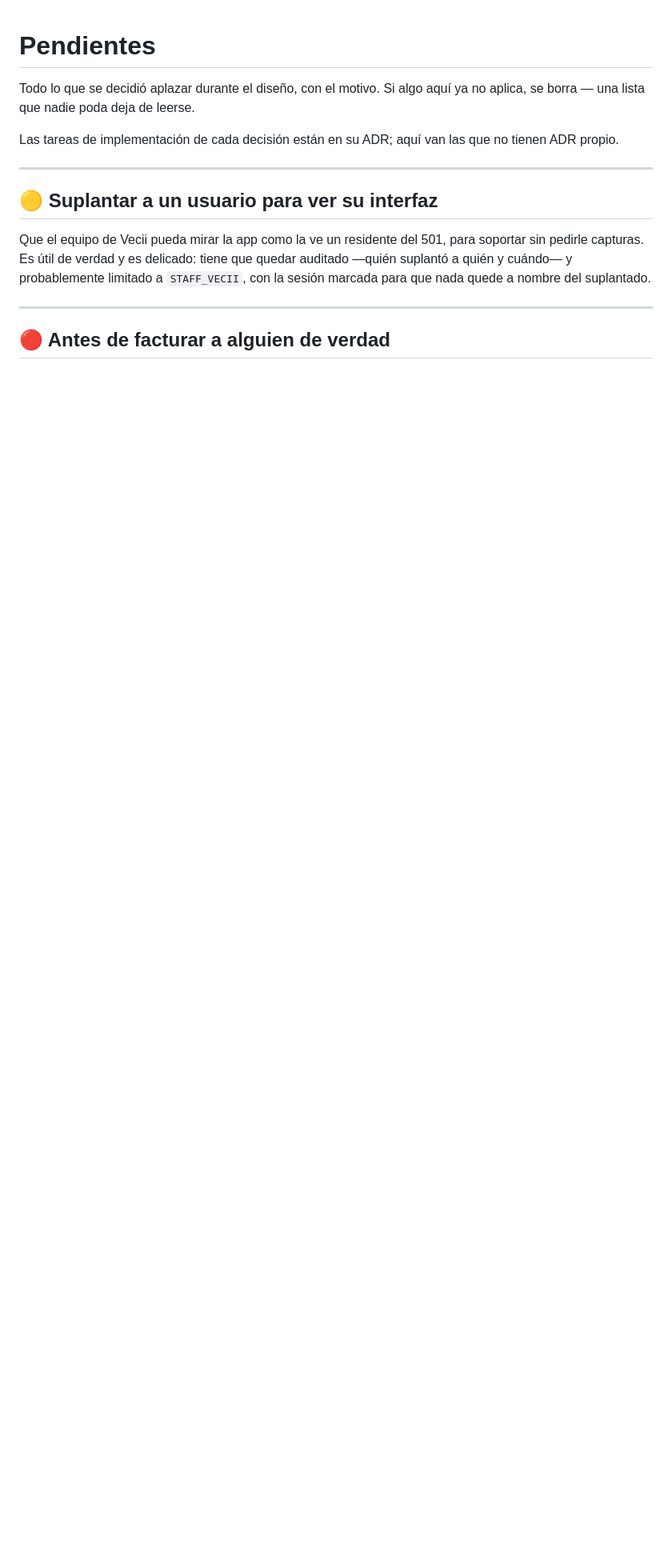
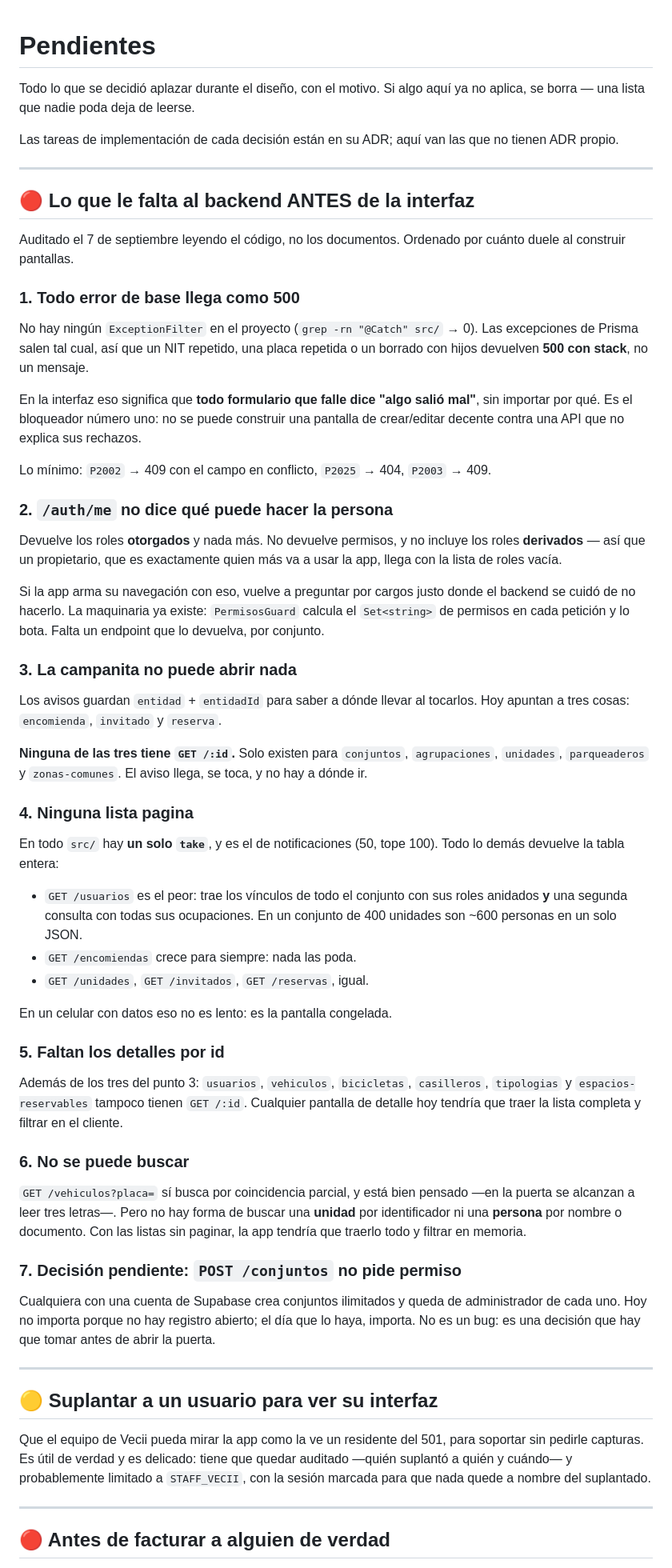
Before and after one commit to JoseRodriguez92/vecii-app, a Markdown page: docs/pendientes.md, the part around the change. Shown at 80% size. Rendered like a GitHub page; blank space fills up the shorter version.

Commit message:
audita el backend contra lo que la interfaz va a necesitar
Siete huecos, leidos del codigo y no de los documentos. Ninguno es un modulo
nuevo: son cosas que solo se ven cuando alguien va a construir pantallas.

Los tres primeros son bloqueadores de verdad: no hay ningun ExceptionFilter
—todo error de Prisma llega como 500—, /auth/me devuelve roles otorgados en vez
de permisos —asi que un propietario llega con la lista vacia—, y los avisos
apuntan a encomienda, invitado y reserva, ninguna de las cuales tiene GET /:id.

Tambien: una sola consulta en todo src/ tiene take, y GET /usuarios trae los
~600 vinculos de un conjunto de 400 unidades en un solo JSON.

Queda en pendientes.md con la evidencia, y el orden sugerido de estado-actual
lo pone antes de la interfaz.

```diff
--- a/docs/pendientes.md
+++ b/docs/pendientes.md
@@ -5,6 +5,79 @@ ya no aplica, se borra — una lista que nadie poda deja de leerse.
 
 Las tareas de implementación de cada decisión están en su ADR; aquí van las que
 no tienen ADR propio.
+
+---
+
+## 🔴 Lo que le falta al backend ANTES de la interfaz
+
+Auditado el 7 de septiembre leyendo el código, no los documentos. Ordenado por
+cuánto duele al construir pantallas.
+
+### 1. Todo error de base llega como 500
+
+No hay ningún `ExceptionFilter` en el proyecto (`grep -rn "@Catch" src/` → 0).
+Las excepciones de Prisma salen tal cual, así que un NIT repetido, una placa
+repetida o un borrado con hijos devuelven **500 con stack**, no un mensaje.
+
+En la interfaz eso significa que **todo formulario que falle dice "algo salió
+mal"**, sin importar por qué. Es el bloqueador número uno: no se puede construir
+una pantalla de crear/editar decente contra una API que no explica sus rechazos.
+
+Lo mínimo: `P2002` → 409 con el campo en conflicto, `P2025` → 404, `P2003` → 409.
+
+### 2. `/auth/me` no dice qué puede hacer la persona
+
+Devuelve los roles **otorgados** y nada más. No devuelve permisos, y no incluye
+los roles **derivados** — así que un propietario, que es exactamente quien más
+va a usar la app, llega con la lista de roles vacía.
+
+Si la app arma su navegación con eso, vuelve a preguntar por cargos justo donde
+el backend se cuidó de no hacerlo. La maquinaria ya existe: `PermisosGuard`
+calcula el `Set<string>` de permisos en cada petición y lo bota. Falta un
+endpoint que lo devuelva, por conjunto.
+
+### 3. La campanita no puede abrir nada
+
+Los avisos guardan `entidad` + `entidadId` para saber a dónde llevar al tocarlos.
+Hoy apuntan a tres cosas: `encomienda`, `invitado` y `reserva`.
+
+**Ninguna de las tres tiene `GET /:id`.** Solo existen para `conjuntos`,
+`agrupaciones`, `unidades`, `parqueaderos` y `zonas-comunes`. El aviso llega, se
+toca, y no hay a dónde ir.
+
+### 4. Ninguna lista pagina
+
+En todo `src/` hay **un solo `take`**, y es el de notificaciones (50, tope 100).
+Todo lo demás devuelve la tabla entera:
+
+- `GET /usuarios` es el peor: trae los vínculos de todo el conjunto con sus roles
+  anidados **y** una segunda consulta con todas sus ocupaciones. En un conjunto
+  de 400 unidades son ~600 personas en un solo JSON.
+- `GET /encomiendas` crece para siempre: nada las poda.
+- `GET /unidades`, `GET /invitados`, `GET /reservas`, igual.
+
+En un celular con datos eso no es lento: es la pantalla congelada.
+
+### 5. Faltan los detalles por id
+
+Además de los tres del punto 3: `usuarios`, `vehiculos`, `bicicletas`,
+`casilleros`, `tipologias` y `espacios-reservables` tampoco tienen `GET /:id`.
+Cualquier pantalla de detalle hoy tendría que traer la lista completa y filtrar
+en el cliente.
+
+### 6. No se puede buscar
+
+`GET /vehiculos?placa=` sí busca por coincidencia parcial, y está bien pensado
+—en la puerta se alcanzan a leer tres letras—. Pero no hay forma de buscar una
+**unidad** por identificador ni una **persona** por nombre o documento. Con las
+listas sin paginar, la app tendría que traerlo todo y filtrar en memoria.
+
+### 7. Decisión pendiente: `POST /conjuntos` no pide permiso
+
+Cualquiera con una cuenta de Supabase crea conjuntos ilimitados y queda de
+administrador de cada uno. Hoy no importa porque no hay registro abierto; el día
+que lo haya, importa. No es un bug: es una decisión que hay que tomar antes de
+abrir la puerta.
 
 ---
 
```
Also changed, not shown: docs/estado-actual.md (+7 -5 lines).
